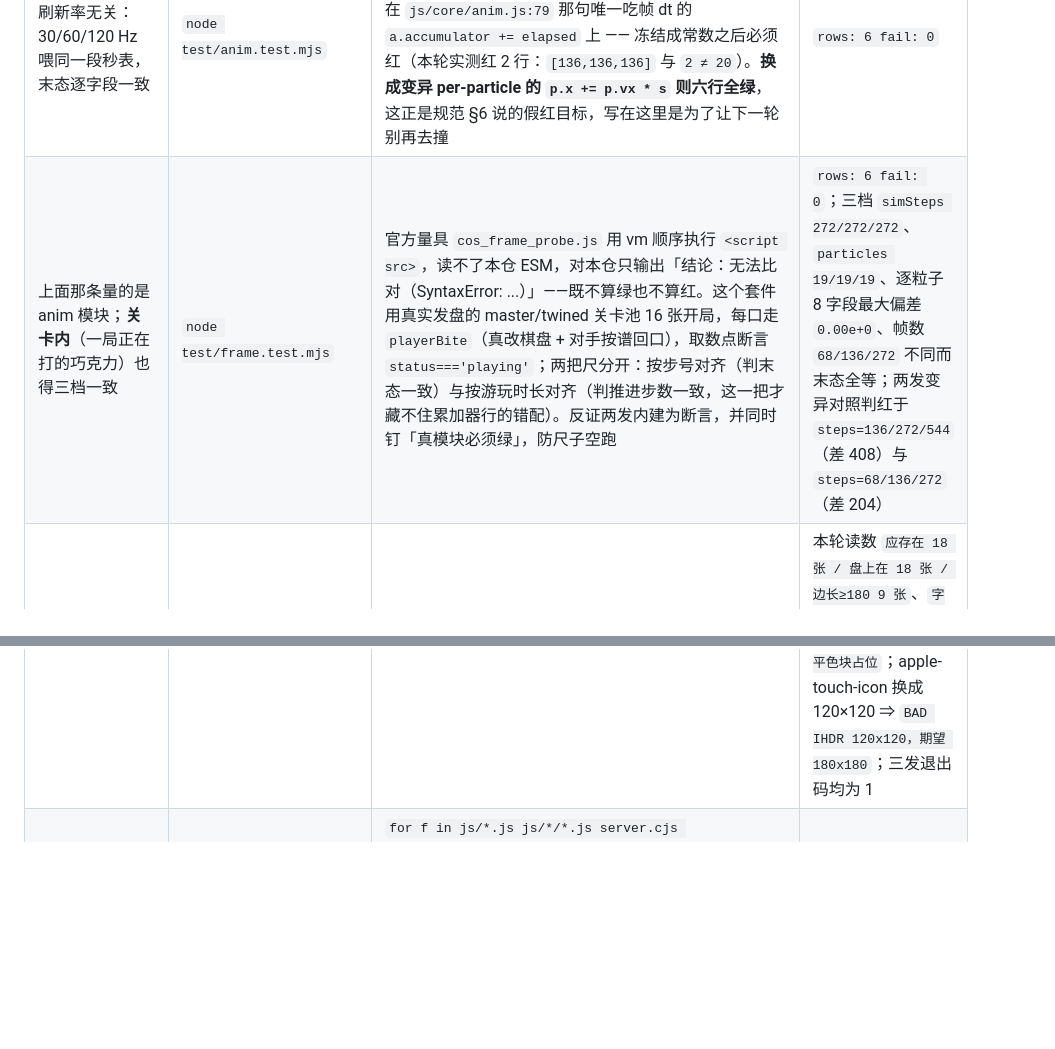
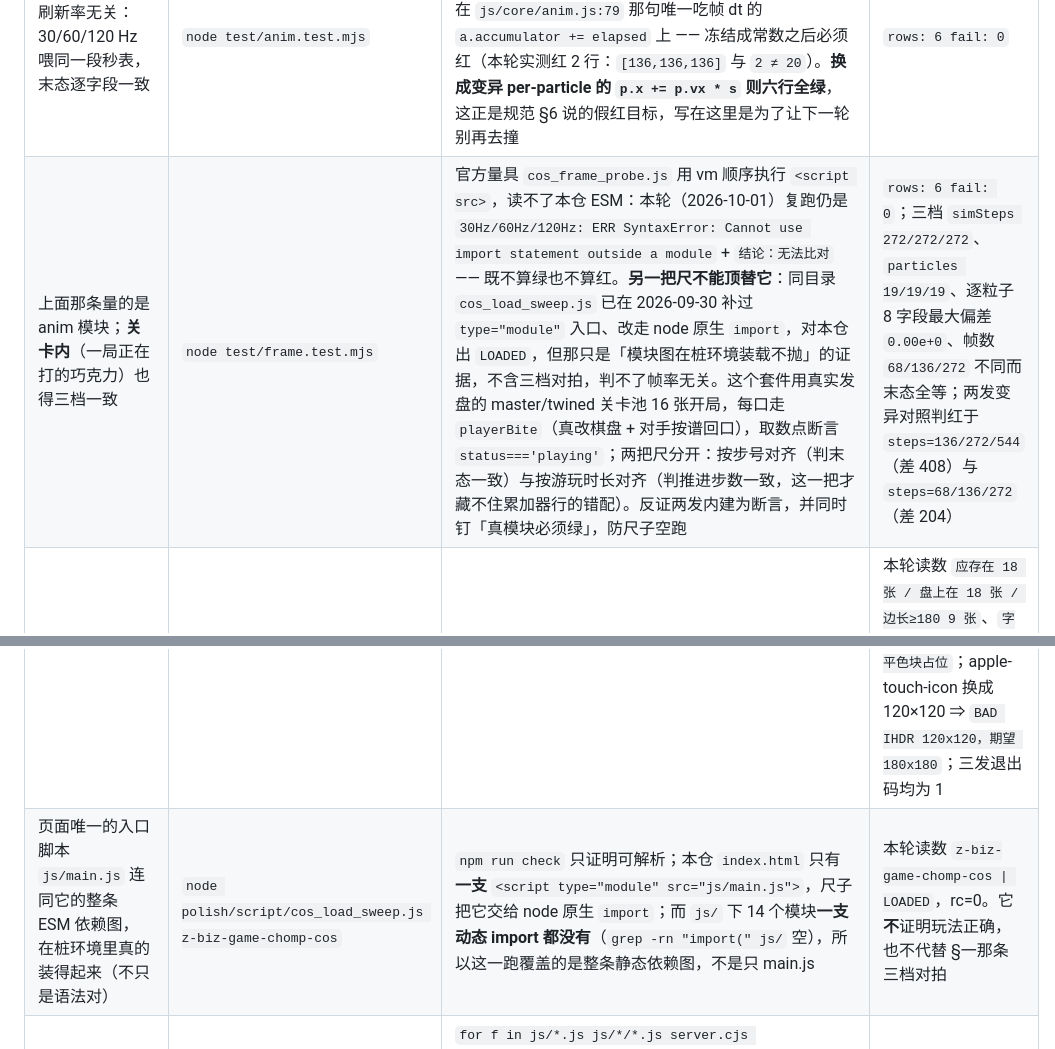
Before and after one commit to z-biz-game/z-biz-game-chomp-cos, a Markdown page: README.md, 2 parts joined by grey strips. GitHub-like rendering; blank space fills up the shorter version.

Commit message:
docs(readme): 把两把官方尺的边界写清，补 cos_load_sweep 的 LOADED 读数
复跑官方量具（2026-10-01，非引用旧读数）：
- `cos_frame_probe.js . 3` ⇒ `30Hz/60Hz/120Hz: ERR SyntaxError: Cannot use import
  statement outside a module` + `玩法推进: 三档全 ERR` + `结论：无法比对`，rc=0。
  原 README 只写了省略号，现在把三档 ERR 与复跑日期写进去。
- `cos_load_sweep.js z-biz-game-chomp-cos` ⇒ `z-biz-game-chomp-cos | LOADED`，rc=0。
  这把尺 2026-09-30 补过 `type="module"` 入口（走 node 原生 import），所以它读得进本仓；
  新加一行判据说明它覆盖到哪：`index.html` 只有 1 支 `<script type="module" src="js/main.js">`
  （`<style>` 0 支，样式全在 `css/game.css`），且 `js/` 14 个模块零动态 import
  （`grep -rn "import(" js/` 空）⇒ 这一跑是整条静态依赖图的装载证据。
  同时钉住它**不**等于帧率无关，也不证明玩法正确，别让下一轮拿 LOADED 顶替 §一那条对拍。

其余：`python3 assets/gen/make_art.py --check` 复跑 rc=0（18 张在盘、字节复现 17/17、
最少色值 icon-16=188、指纹 acc1d7ed544e）；`audit_assets.py --repos z-biz-game-chomp-cos`
⇒ `✅ 图片18张(最大1200x630) 假图0 引用缺失0`；index.html 与 manifest 引用的 13 个资产路径
逐一 `-f` 实测全 OK、MISS 0。

```diff
--- a/README.md
+++ b/README.md
@@ -36,8 +36,9 @@
 | 每日一题与分享链接在任何设备上落同一根巧克力 | `node test/rng.test.mjs` | `hashSeed` 是纯函数、是 FNV-1a **派生**的两轮 UTF-16 混合（对 6 个 ASCII 种子逐个证明与教科书 FNV-1a 不同，`test/rng.test.mjs:57-66`）；日期→种子→池内下标链路跨进程一致 | `rows: 13 fail: 0` |
 | 存档的两条单调性，且「被拒绝的存储」不许长得像「空存档」 | `node test/storage.test.mjs` | `best` 只降不升、`unlocked` 只升不降、坏 JSON 降级、`setItem` 抛异常时仍 playable 但 `persistent()===false`；`requireBackend()` 必须**抛** `StorageError` 而不是回 `null`（`js/core/storage.js:21-25`）；**分段解码**：垃圾样本 `null` 载荷 / 缺字段 / 类型错 / 越界值各一条，外加一份把 `null`、数组、裸字符串三条坏记录夹在两条好记录中间的档 —— 只丢那三条，同档邻居与 `daily`、`settings` 段照读，丢掉的位点还能重新记账（`js/core/storage.js:58-87`）。反证：把 decode 换成一段式 `{ ...blank(), ...p }` 合并，**2 行判红**（`Object.keys(records).length` 5≠2、`daily` 2≠1），不是空跑 | `rows: 16 fail: 0` |
 | 屏幕上的动效与刷新率无关：30/60/120 Hz 喂同一段秒表，末态逐字段一致 | `node test/anim.test.mjs` | 对齐单位是**步数**不是虚拟秒（272 步 = 68/136/272 帧）；比较的是每粒粒子的 6 个字段，不是「粒子数」这种能被空数组骗过去的量；反证开关 `CHOMP_ANIM=<mutant>` 打在 `js/core/anim.js:79` 那句唯一吃帧 dt 的 `a.accumulator += elapsed` 上 —— 冻结成常数之后必须红（本轮实测红 2 行：`[136,136,136]` 与 `2 ≠ 20`）。**换成变异 per-particle 的 `p.x += p.vx * s` 则六行全绿**，这正是规范 §6 说的假红目标，写在这里是为了让下一轮别再去撞 | `rows: 6 fail: 0` |
-| 上面那条量的是 anim 模块；**关卡内**（一局正在打的巧克力）也得三档一致 | `node test/frame.test.mjs` | 官方量具 `cos_frame_probe.js` 用 vm 顺序执行 `<script src>`，读不了本仓 ESM，对本仓只输出「结论：无法比对（SyntaxError: ...）」——既不算绿也不算红。这个套件用真实发盘的 master/twined 关卡池 16 张开局，每口走 `playerBite`（真改棋盘 + 对手按谱回口），取数点断言 `status==='playing'`；两把尺分开：按步号对齐（判末态一致）与按游玩时长对齐（判推进步数一致，这一把才藏不住累加器行的错配）。反证两发内建为断言，并同时钉「真模块必须绿」，防尺子空跑 | `rows: 6 fail: 0`；三档 `simSteps 272/272/272`、`particles 19/19/19`、逐粒子 8 字段最大偏差 `0.00e+0`、帧数 `68/136/272` 不同而末态全等；两发变异对照判红于 `steps=136/272/544`（差 408）与 `steps=68/136/272`（差 204） |
+| 上面那条量的是 anim 模块；**关卡内**（一局正在打的巧克力）也得三档一致 | `node test/frame.test.mjs` | 官方量具 `cos_frame_probe.js` 用 vm 顺序执行 `<script src>`，读不了本仓 ESM：本轮（2026-10-01）复跑仍是 `30Hz/60Hz/120Hz: ERR SyntaxError: Cannot use import statement outside a module` + `结论：无法比对` —— 既不算绿也不算红。**另一把尺不能顶替它**：同目录 `cos_load_sweep.js` 已在 2026-09-30 补过 `type="module"` 入口、改走 node 原生 `import`，对本仓出 `LOADED`，但那只是「模块图在桩环境装载不抛」的证据，不含三档对拍，判不了帧率无关。这个套件用真实发盘的 master/twined 关卡池 16 张开局，每口走 `playerBite`（真改棋盘 + 对手按谱回口），取数点断言 `status==='playing'`；两把尺分开：按步号对齐（判末态一致）与按游玩时长对齐（判推进步数一致，这一把才藏不住累加器行的错配）。反证两发内建为断言，并同时钉「真模块必须绿」，防尺子空跑 | `rows: 6 fail: 0`；三档 `simSteps 272/272/272`、`particles 19/19/19`、逐粒子 8 字段最大偏差 `0.00e+0`、帧数 `68/136/272` 不同而末态全等；两发变异对照判红于 `steps=136/272/544`（差 408）与 `steps=68/136/272`（差 204） |
 | 发货的每张图都能从仓里的脚本重算出来，图不是手画的、也不是占位符 | `python3 assets/gen/make_art.py --check` | 不自绘、不下载：`assets/gen/make_art.py` 是**唯一**的图源。`--check` 对账四件事：① 期望表 `EXPECTED`（`assets/gen/make_art.py:55`）逐张核 IHDR 宽高；② `color_count` 平色地板 16（`assets/gen/make_art.py:454`）—— 挡掉「不是 0 字节、但也不是画出来的」那种占位；③ `rebuild_all()` 把全套重画进临时目录**连画两遍**，两遍不一致即本机不确定；④ 除 og 卡外逐张比 sha256 与盘上字节，不一致就是手改过或生成器漂移。og 卡排了字、字体就地取材（`FONT_DEPENDENT`，`assets/gen/make_art.py:68`），只对本机确定性负责 —— 这条豁免写在代码与这里，不假装成跨机器字节全等 | 本轮读数 `应存在 18 张 / 盘上在 18 张 / 边长≥180 9 张`、`字节复现 17/17 张与本机重画全等（og 卡本机字体 Arial Bold.ttf 亦字节相同）`、`色值最少的一张 assets/icons/icon-16.png = 188 个`、`指纹 sha256[:12] = acc1d7ed544e`、rc=0。三发阴性对照**全部判红**：icon-512 尾部追加 1 字节 ⇒ `BAD ... 字节不同`；crumb-48 换成纯色块 ⇒ `BAD 只有 1 个不同色值 —— 平色块占位`；apple-touch-icon 换成 120×120 ⇒ `BAD IHDR 120x120，期望 180x180`；三发退出码均为 1 |
+| 页面唯一的入口脚本 `js/main.js` 连同它的整条 ESM 依赖图，在桩环境里真的装得起来（不只是语法对） | `node polish/script/cos_load_sweep.js z-biz-game-chomp-cos` | `npm run check` 只证明可解析；本仓 `index.html` 只有**一支** `<script type="module" src="js/main.js">`，尺子把它交给 node 原生 `import`；而 `js/` 下 14 个模块**一支动态 import 都没有**（`grep -rn "import(" js/` 空），所以这一跑覆盖的是整条静态依赖图，不是只 main.js | 本轮读数 `z-biz-game-chomp-cos \| LOADED`，rc=0。它**不**证明玩法正确，也不代替 §一那条三档对拍 |
 | 31 个源文件（.js/.mjs/.cjs）全部语法可解析 | `npm run check` | `for f in js/*.js js/*/*.js server.cjs electron/main.cjs tools/*.mjs test/*.mjs; do node --check`（`package.json:12`），本轮实测展开成 **31 个文件**（比上一轮多一个 `test/frame.test.mjs`）；`.github/workflows/ci.yml:29` 用的是同一个 glob | 打印 `OK`，rc=0 |
 | 页面跑的就是这套引擎，真鼠标落得下口 | `bash tools/verify.sh`（本轮**被它自己的预检拒了**，见 §七第 1 条） | 真 headless Chrome + 裸 CDP：5 套场景（`@boot @play @routes @save @pointer`），任何一行红、或 console 出现 `[EXCEPTION]/[error]/[log:error]/[warning]` 就 `FAILED=1`（`tools/verify.sh:142` 的 `sys.exit(1 if d.get("fail") else 0)` 与 `:145-148` 的 console 断言） | 本轮**零条浏览器读数**：`rc=8`，五套场景一条都没执行 |
 
```
